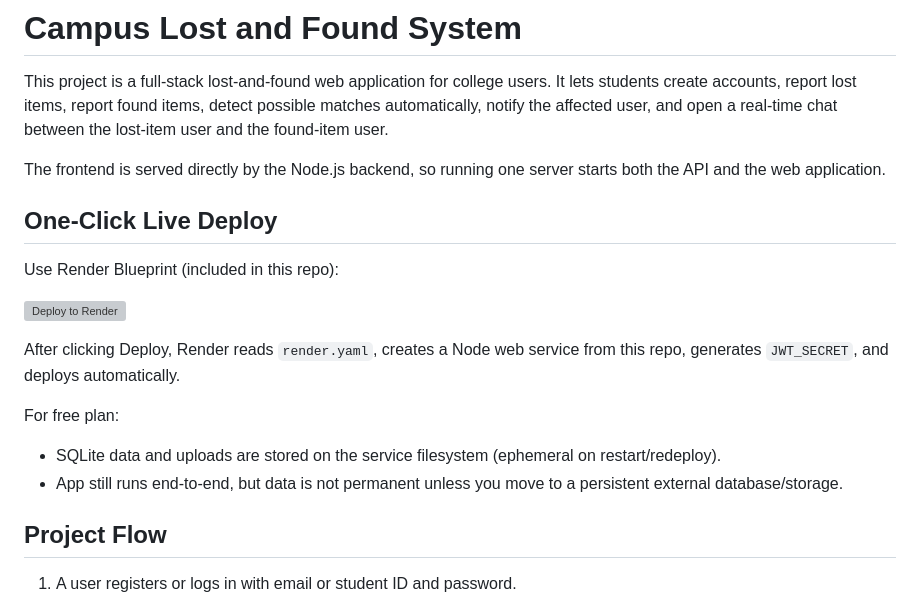
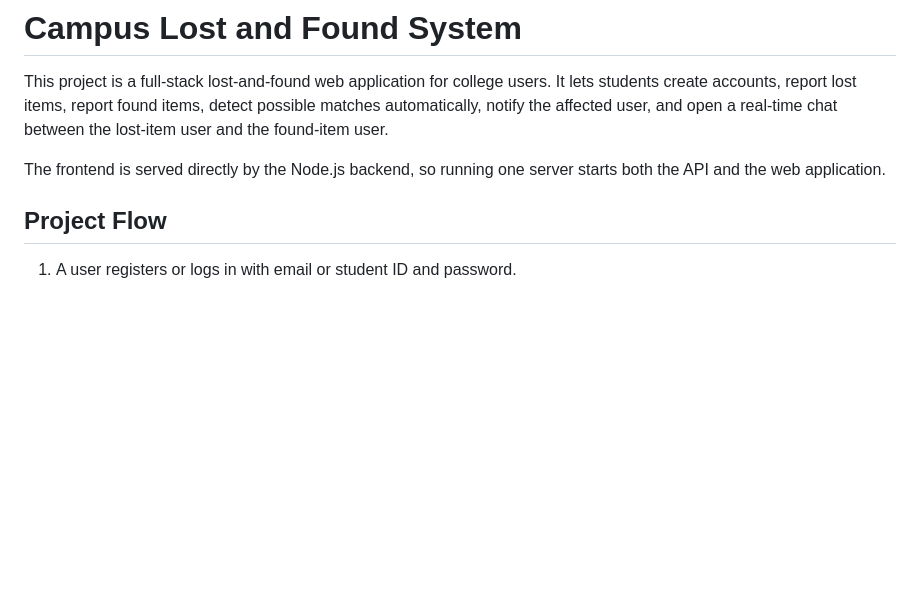
Before and after one commit to aryan2431737-spec/Campus-Connect, a Markdown page: README.md, the part around one of its changes. Drawn GitHub-style; blank space fills up the shorter version; grey boxes are pictures that could not be loaded.

```diff
--- a/README.md
+++ b/README.md
@@ -3,19 +3,6 @@
 This project is a full-stack lost-and-found web application for college users. It lets students create accounts, report lost items, report found items, detect possible matches automatically, notify the affected user, and open a real-time chat between the lost-item user and the found-item user.
 
 The frontend is served directly by the Node.js backend, so running one server starts both the API and the web application.
-
-## One-Click Live Deploy
-
-Use Render Blueprint (included in this repo):
-
-[![Deploy to Render](https://render.com/images/deploy-to-render-button.svg)](https://render.com/deploy?repo=https://github.com/aryan2431737-spec/Campus-Connect)
-
-After clicking Deploy, Render reads `render.yaml`, creates a Node web service from this repo, generates `JWT_SECRET`, and deploys automatically.
-
-For free plan:
-- SQLite data and uploads are stored on the service filesystem (ephemeral on restart/redeploy).
-- App still runs end-to-end, but data is not permanent unless you move to a persistent external database/storage.
-
 ## Project Flow
 
 1. A user registers or logs in with email or student ID and password.
```
Also changed, not shown: other parts of README.md (+0 -37 lines).
